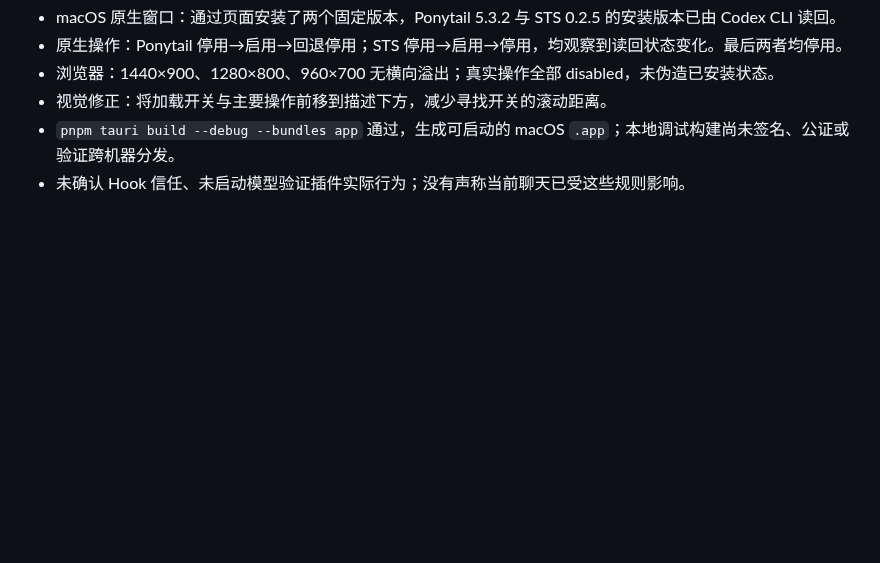
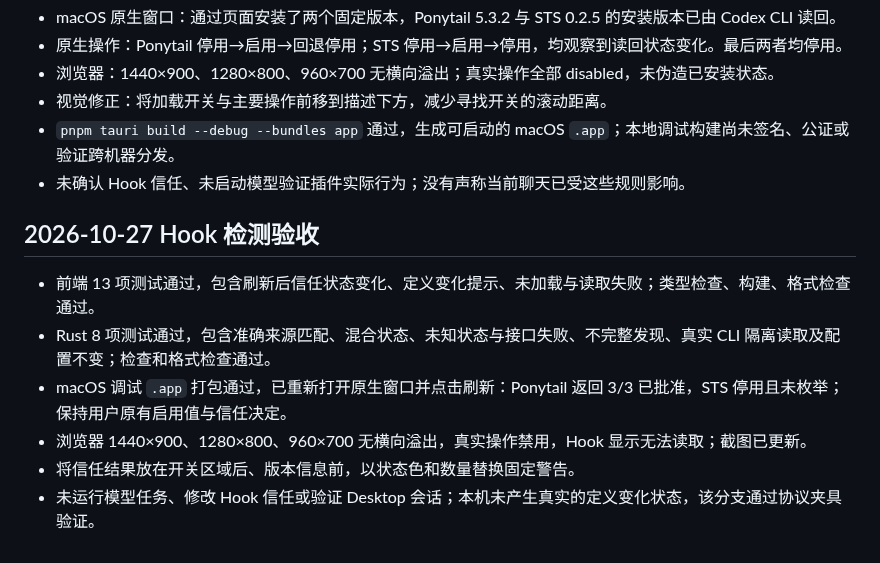
Before and after one commit to zixin947/codex-atelier, a Markdown page: docs/behavior-plugins.md, the part around one of its changes. Rendered like a GitHub page; blank space fills up the shorter version.

```diff
--- a/docs/behavior-plugins.md
+++ b/docs/behavior-plugins.md
@@ -69,3 +84,12 @@ cargo test --manifest-path src-tauri/Cargo.toml -- --include-ignored
 - 视觉修正：将加载开关与主要操作前移到描述下方，减少寻找开关的滚动距离。
 - `pnpm tauri build --debug --bundles app` 通过，生成可启动的 macOS `.app`；本地调试构建尚未签名、公证或验证跨机器分发。
 - 未确认 Hook 信任、未启动模型验证插件实际行为；没有声称当前聊天已受这些规则影响。
+
+## 2026-10-27 Hook 检测验收
+
+- 前端 13 项测试通过，包含刷新后信任状态变化、定义变化提示、未加载与读取失败；类型检查、构建、格式检查通过。
+- Rust 8 项测试通过，包含准确来源匹配、混合状态、未知状态与接口失败、不完整发现、真实 CLI 隔离读取及配置不变；检查和格式检查通过。
+- macOS 调试 `.app` 打包通过，已重新打开原生窗口并点击刷新：Ponytail 返回 3/3 已批准，STS 停用且未枚举；保持用户原有启用值与信任决定。
+- 浏览器 1440×900、1280×800、960×700 无横向溢出，真实操作禁用，Hook 显示无法读取；截图已更新。
+- 将信任结果放在开关区域后、版本信息前，以状态色和数量替换固定警告。
+- 未运行模型任务、修改 Hook 信任或验证 Desktop 会话；本机未产生真实的定义变化状态，该分支通过协议夹具验证。
```
Also changed, not shown: other parts of docs/behavior-plugins.md (+19 -4 lines), README.md (+3 -3 lines), docs/screenshots/behavior-plugins-1280.png, docs/screenshots/behavior-plugins-1440.png, docs/screenshots/behavior-plugins-960.png, docs/screenshots/behavior-plugins-trust-native.png (added), 6 other files.
